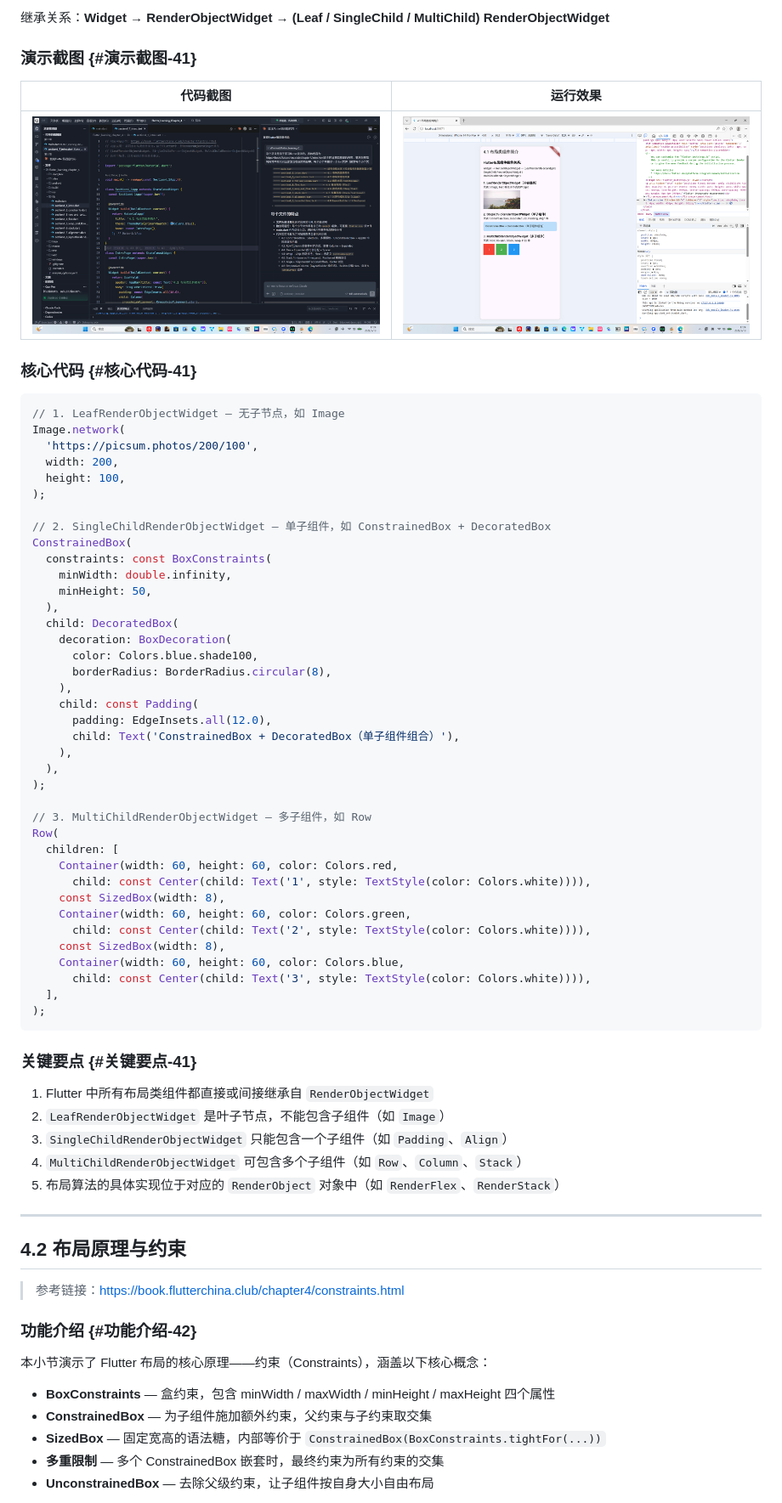
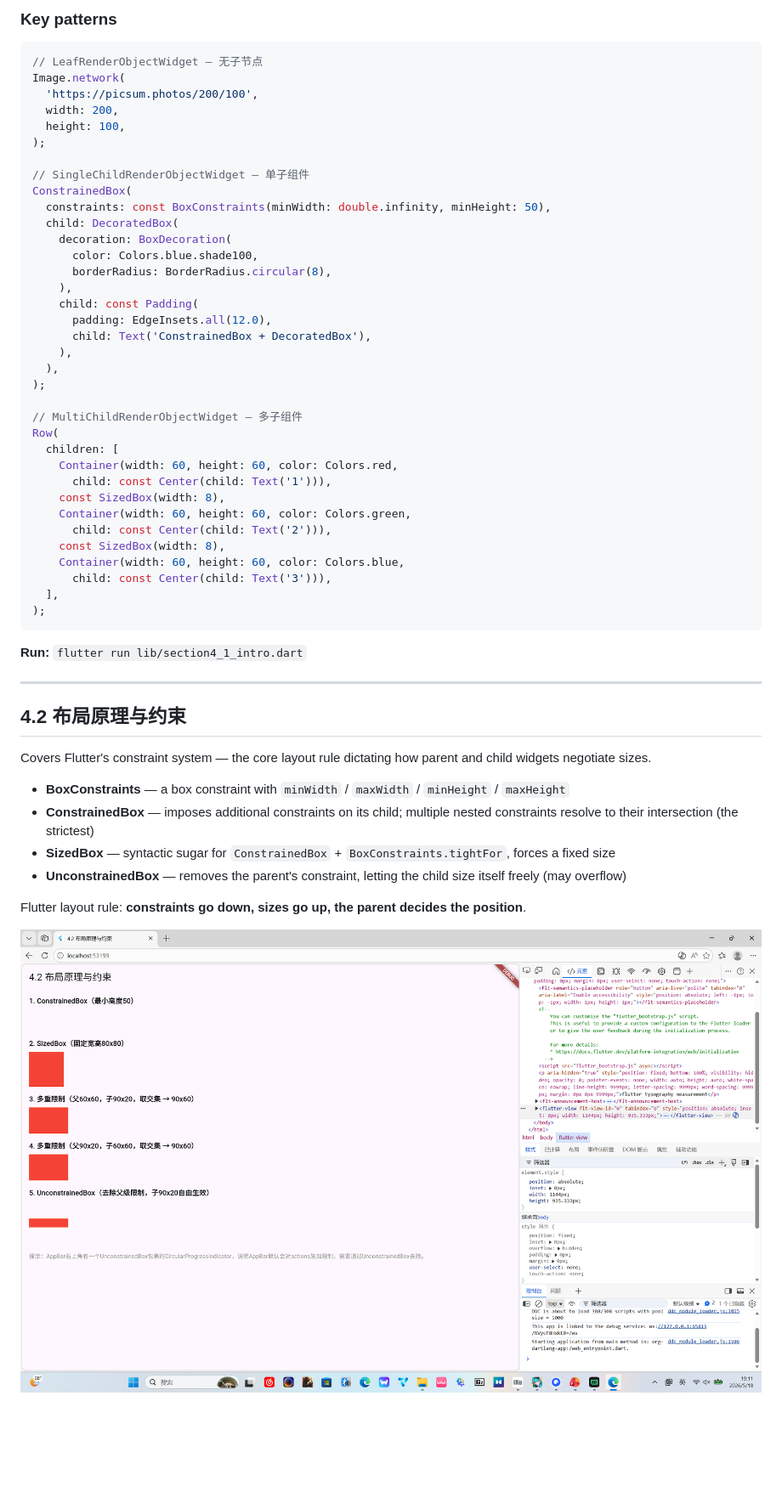
Before and after one commit to connonfisher/Flutter_Learning_Chapter_4, a Markdown page: README.md, the part around one of its changes. Shown at 85% size. GitHub-like rendering; blank space fills up the shorter version.

````diff
--- a/README.md
+++ b/README.md
@@ -74,28 +54,17 @@ lib/
 
-继承关系：**Widget → RenderObjectWidget → (Leaf / SingleChild / MultiChild) RenderObjectWidget**
-
-### 演示截图 {#演示截图-41}
-
-| 代码截图 | 运行效果 |
-|----------|----------|
-| ![4.1代码](演示截图/4.1%20布局类组件简介-代码.png) | ![4.1运行](演示截图/4.1%20布局类组件简介-运行效果.png) |
-
-### 核心代码 {#核心代码-41}
+### Key patterns
 
 ```dart
-// 1. LeafRenderObjectWidget — 无子节点，如 Image
+// LeafRenderObjectWidget — 无子节点
 Image.network(
   'https://picsum.photos/200/100',
   width: 200,
   height: 100,
 );
 
-// 2. SingleChildRenderObjectWidget — 单子组件，如 ConstrainedBox + DecoratedBox
+// SingleChildRenderObjectWidget — 单子组件
 ConstrainedBox(
-  constraints: const BoxConstraints(
-    minWidth: double.infinity,
-    minHeight: 50,
-  ),
+  constraints: const BoxConstraints(minWidth: double.infinity, minHeight: 50),
   child: DecoratedBox(
     decoration: BoxDecoration(
       color: Colors.blue.shade100,
@@ -103,47 +72,40 @@ ConstrainedBox(
     ),
     child: const Padding(
       padding: EdgeInsets.all(12.0),
-      child: Text('ConstrainedBox + DecoratedBox（单子组件组合）'),
+      child: Text('ConstrainedBox + DecoratedBox'),
     ),
   ),
 );
 
-// 3. MultiChildRenderObjectWidget — 多子组件，如 Row
+// MultiChildRenderObjectWidget — 多子组件
 Row(
   children: [
     Container(width: 60, height: 60, color: Colors.red,
-      child: const Center(child: Text('1', style: TextStyle(color: Colors.white)))),
+      child: const Center(child: Text('1'))),
     const SizedBox(width: 8),
     Container(width: 60, height: 60, color: Colors.green,
-      child: const Center(child: Text('2', style: TextStyle(color: Colors.white)))),
+      child: const Center(child: Text('2'))),
     const SizedBox(width: 8),
     Container(width: 60, height: 60, color: Colors.blue,
-      child: const Center(child: Text('3', style: TextStyle(color: Colors.white)))),
+      child: const Center(child: Text('3'))),
   ],
 );
 ```
 
-### 关键要点 {#关键要点-41}
-
-1. Flutter 中所有布局类组件都直接或间接继承自 `RenderObjectWidget`
-2. `LeafRenderObjectWidget` 是叶子节点，不能包含子组件（如 `Image`）
-3. `SingleChildRenderObjectWidget` 只能包含一个子组件（如 `Padding`、`Align`）
-4. `MultiChildRenderObjectWidget` 可包含多个子组件（如 `Row`、`Column`、`Stack`）
-5. 布局算法的具体实现位于对应的 `RenderObject` 对象中（如 `RenderFlex`、`RenderStack`）
+**Run:** `flutter run lib/section4_1_intro.dart`
 
 ---
 
 ## 4.2 布局原理与约束
 
-> 参考链接：[https://book.flutterchina.club/chapter4/constraints.html](https://book.flutterchina.club/chapter4/constraints.html)
+Covers Flutter's constraint system — the core layout rule dictating how parent and child widgets negotiate sizes.
 
-### 功能介绍 {#功能介绍-42}
+- **BoxConstraints** — a box constraint with `minWidth` / `maxWidth` / `minHeight` / `maxHeight`
+- **ConstrainedBox** — imposes additional constraints on its child; multiple nested constraints resolve to their intersection (the strictest)
+- **SizedBox** — syntactic sugar for `ConstrainedBox` + `BoxConstraints.tightFor`, forces a fixed size
+- **UnconstrainedBox** — removes the parent's constraint, letting the child size itself freely (may overflow)
 
-本小节演示了 Flutter 布局的核心原理——约束（Constraints），涵盖以下核心概念：
+Flutter layout rule: **constraints go down, sizes go up, the parent decides the position**.
 
-- **BoxConstraints** — 盒约束，包含 minWidth / maxWidth / minHeight / maxHeight 四个属性
-- **ConstrainedBox** — 为子组件施加额外约束，父约束与子约束取交集
-- **SizedBox** — 固定宽高的语法糖，内部等价于 `ConstrainedBox(BoxConstraints.tightFor(...))`
-- **多重限制** — 多个 ConstrainedBox 嵌套时，最终约束为所有约束的交集
-- **UnconstrainedBox** — 去除父级约束，让子组件按自身大小自由布局
+![4.2 运行效果](演示截图/4.2%20布局原理与约束-运行效果.png)
 
````
Also changed, not shown: other parts of README.md (+51 -86 lines).
